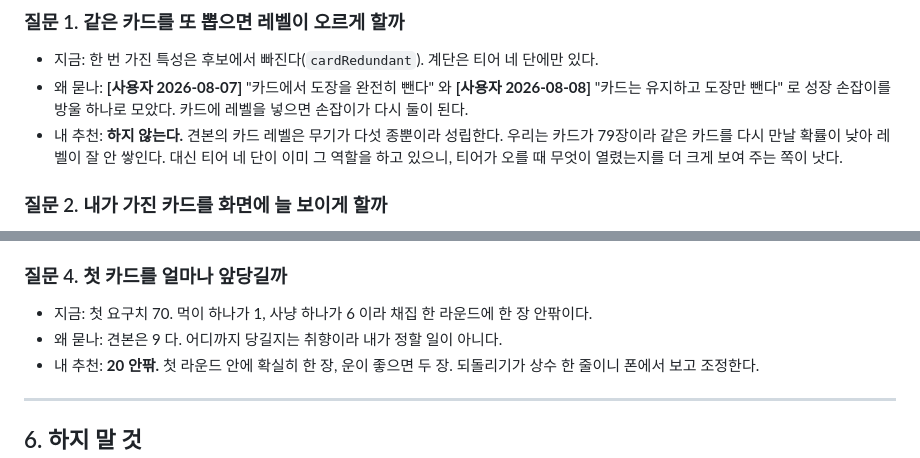
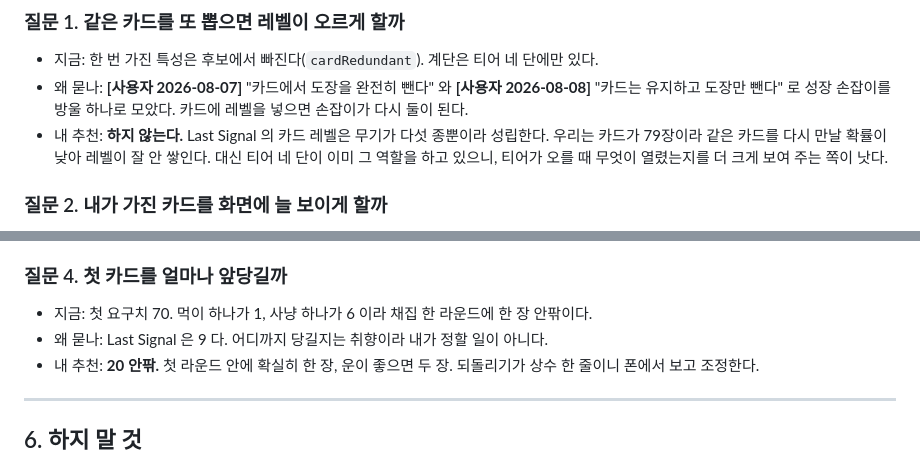
Before and after one commit to soomin007/selection-pressure, a Markdown page: docs/design/last_signal_lessons.md, 2 parts joined by grey strips. Rendered like a GitHub page.

```diff
--- a/docs/design/last_signal_lessons.md
+++ b/docs/design/last_signal_lessons.md
@@ -191,7 +192,7 @@
 - 왜 묻나: **[사용자 2026-08-07]** "카드에서 도장을 완전히 뺀다" 와 **[사용자 2026-08-08]**
   "카드는 유지하고 도장만 뺀다" 로 성장 손잡이를 방울 하나로 모았다. 카드에 레벨을 넣으면
   손잡이가 다시 둘이 된다.
-- 내 추천: **하지 않는다.** 견본의 카드 레벨은 무기가 다섯 종뿐이라 성립한다. 우리는 카드가
+- 내 추천: **하지 않는다.** Last Signal 의 카드 레벨은 무기가 다섯 종뿐이라 성립한다. 우리는 카드가
   79장이라 같은 카드를 다시 만날 확률이 낮아 레벨이 잘 안 쌓인다. 대신 티어 네 단이 이미
   그 역할을 하고 있으니, 티어가 오를 때 무엇이 열렸는지를 더 크게 보여 주는 쪽이 낫다.
 
@@ -216,7 +217,7 @@
 ### 질문 4. 첫 카드를 얼마나 앞당길까
 
 - 지금: 첫 요구치 70. 먹이 하나가 1, 사냥 하나가 6 이라 채집 한 라운드에 한 장 안팎이다.
-- 왜 묻나: 견본은 9 다. 어디까지 당길지는 취향이라 내가 정할 일이 아니다.
+- 왜 묻나: Last Signal 은 9 다. 어디까지 당길지는 취향이라 내가 정할 일이 아니다.
 - 내 추천: **20 안팎.** 첫 라운드 안에 확실히 한 장, 운이 좋으면 두 장. 되돌리기가 상수
   한 줄이니 폰에서 보고 조정한다.
 
```
Also changed, not shown: other parts of docs/design/last_signal_lessons.md (+27 -26 lines), session_logs/2026-09-07.md (+8 -8 lines), session_logs/2026-09-08.md (+7 -7 lines).
